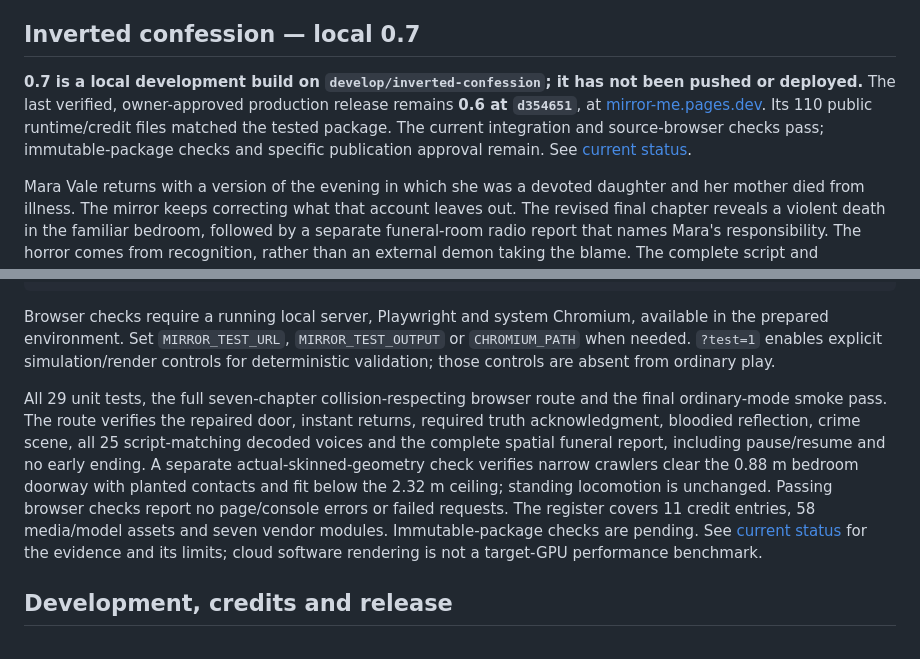
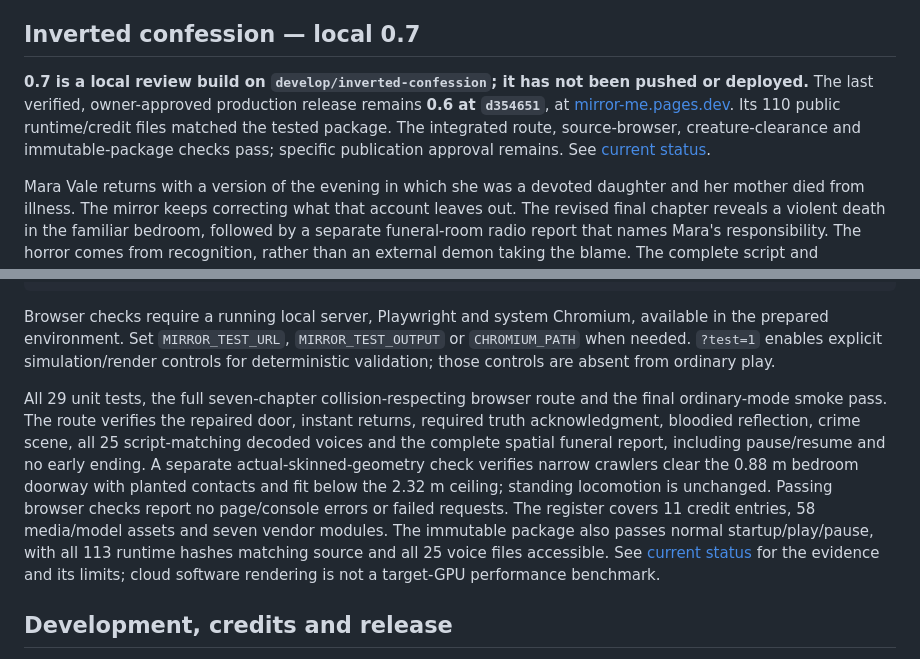
Before and after one commit to Skewernet/Mirror-Me---Shorty-Game-Jam, a Markdown page: README.md, 2 parts joined by grey strips. Rendered like a GitHub page.

Commit message:
Record the verified 0.7 package and completed horror regression checks

```diff
--- a/README.md
+++ b/README.md
@@ -4,7 +4,7 @@ A first-person psychological horror game about a looping house and a reflection
 
 ## Inverted confession — local 0.7
 
-**0.7 is a local development build on `develop/inverted-confession`; it has not been pushed or deployed.** The last verified, owner-approved production release remains **0.6 at `d354651`**, at [mirror-me.pages.dev](https://mirror-me.pages.dev). Its 110 public runtime/credit files matched the tested package. The current integration and source-browser checks pass; immutable-package checks and specific publication approval remain. See [current status](PROJECT_STATUS.md).
+**0.7 is a local review build on `develop/inverted-confession`; it has not been pushed or deployed.** The last verified, owner-approved production release remains **0.6 at `d354651`**, at [mirror-me.pages.dev](https://mirror-me.pages.dev). Its 110 public runtime/credit files matched the tested package. The integrated route, source-browser, creature-clearance and immutable-package checks pass; specific publication approval remains. See [current status](PROJECT_STATUS.md).
 
 Mara Vale returns with a version of the evening in which she was a devoted daughter and her mother died from illness. The mirror keeps correcting what that account leaves out. The revised final chapter reveals a violent death in the familiar bedroom, followed by a separate funeral-room radio report that names Mara's responsibility. The horror comes from recognition, rather than an external demon taking the blame. The complete script and walkthrough contain spoilers in [GAME_DIRECTION.md](GAME_DIRECTION.md).
 
@@ -57,7 +57,7 @@ node tests/creature-bounds.cjs
 
 Browser checks require a running local server, Playwright and system Chromium, available in the prepared environment. Set `MIRROR_TEST_URL`, `MIRROR_TEST_OUTPUT` or `CHROMIUM_PATH` when needed. `?test=1` enables explicit simulation/render controls for deterministic validation; those controls are absent from ordinary play.
 
-All 29 unit tests, the full seven-chapter collision-respecting browser route and the final ordinary-mode smoke pass. The route verifies the repaired door, instant returns, required truth acknowledgment, bloodied reflection, crime scene, all 25 script-matching decoded voices and the complete spatial funeral report, including pause/resume and no early ending. A separate actual-skinned-geometry check verifies narrow crawlers clear the 0.88 m bedroom doorway with planted contacts and fit below the 2.32 m ceiling; standing locomotion is unchanged. Passing browser checks report no page/console errors or failed requests. The register covers 11 credit entries, 58 media/model assets and seven vendor modules. Immutable-package checks are pending. See [current status](PROJECT_STATUS.md) for the evidence and its limits; cloud software rendering is not a target-GPU performance benchmark.
+All 29 unit tests, the full seven-chapter collision-respecting browser route and the final ordinary-mode smoke pass. The route verifies the repaired door, instant returns, required truth acknowledgment, bloodied reflection, crime scene, all 25 script-matching decoded voices and the complete spatial funeral report, including pause/resume and no early ending. A separate actual-skinned-geometry check verifies narrow crawlers clear the 0.88 m bedroom doorway with planted contacts and fit below the 2.32 m ceiling; standing locomotion is unchanged. Passing browser checks report no page/console errors or failed requests. The register covers 11 credit entries, 58 media/model assets and seven vendor modules. The immutable package also passes normal startup/play/pause, with all 113 runtime hashes matching source and all 25 voice files accessible. See [current status](PROJECT_STATUS.md) for the evidence and its limits; cloud software rendering is not a target-GPU performance benchmark.
 
 ## Development, credits and release
 
```
Also changed, not shown: DEVLOG.md (+7 -0 lines), PROJECT_STATUS.md (+3 -3 lines).
